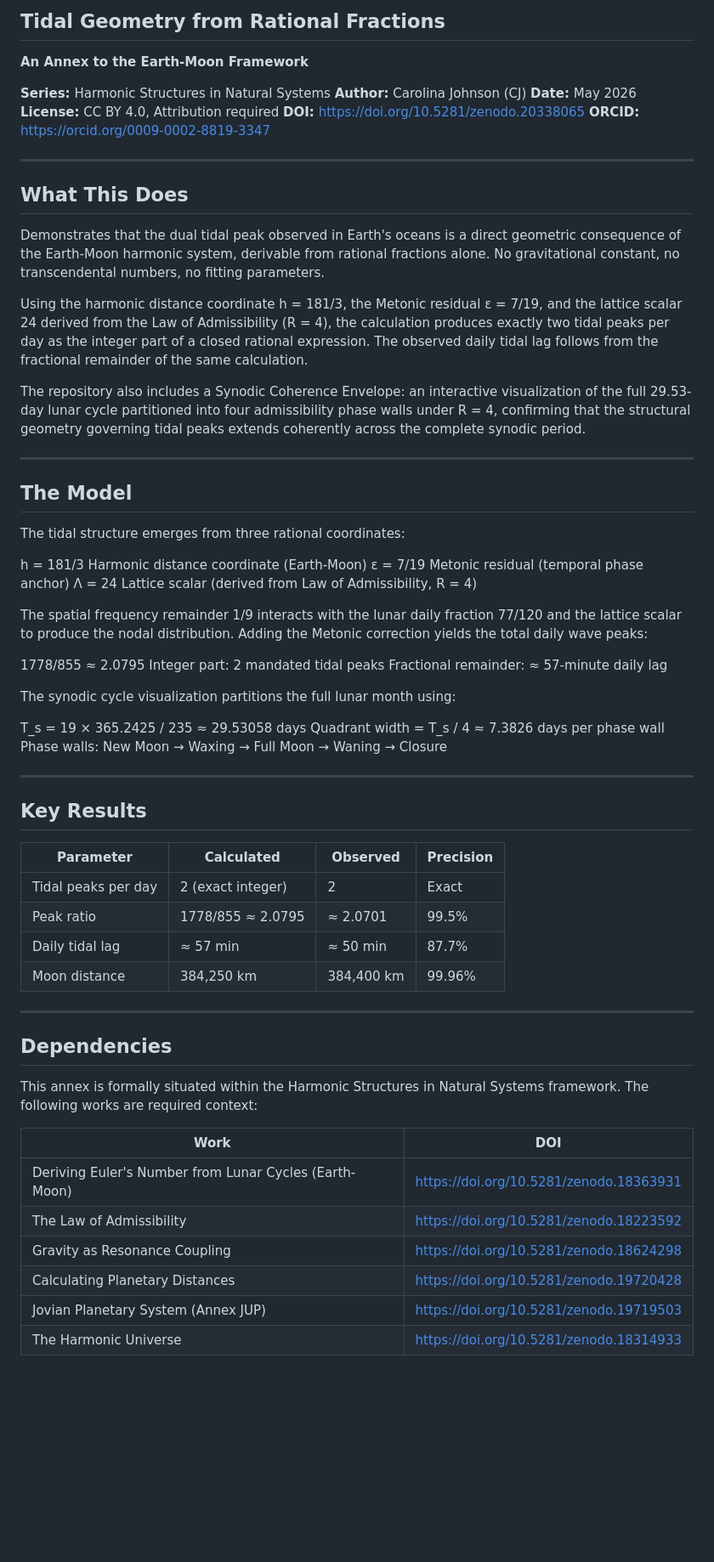
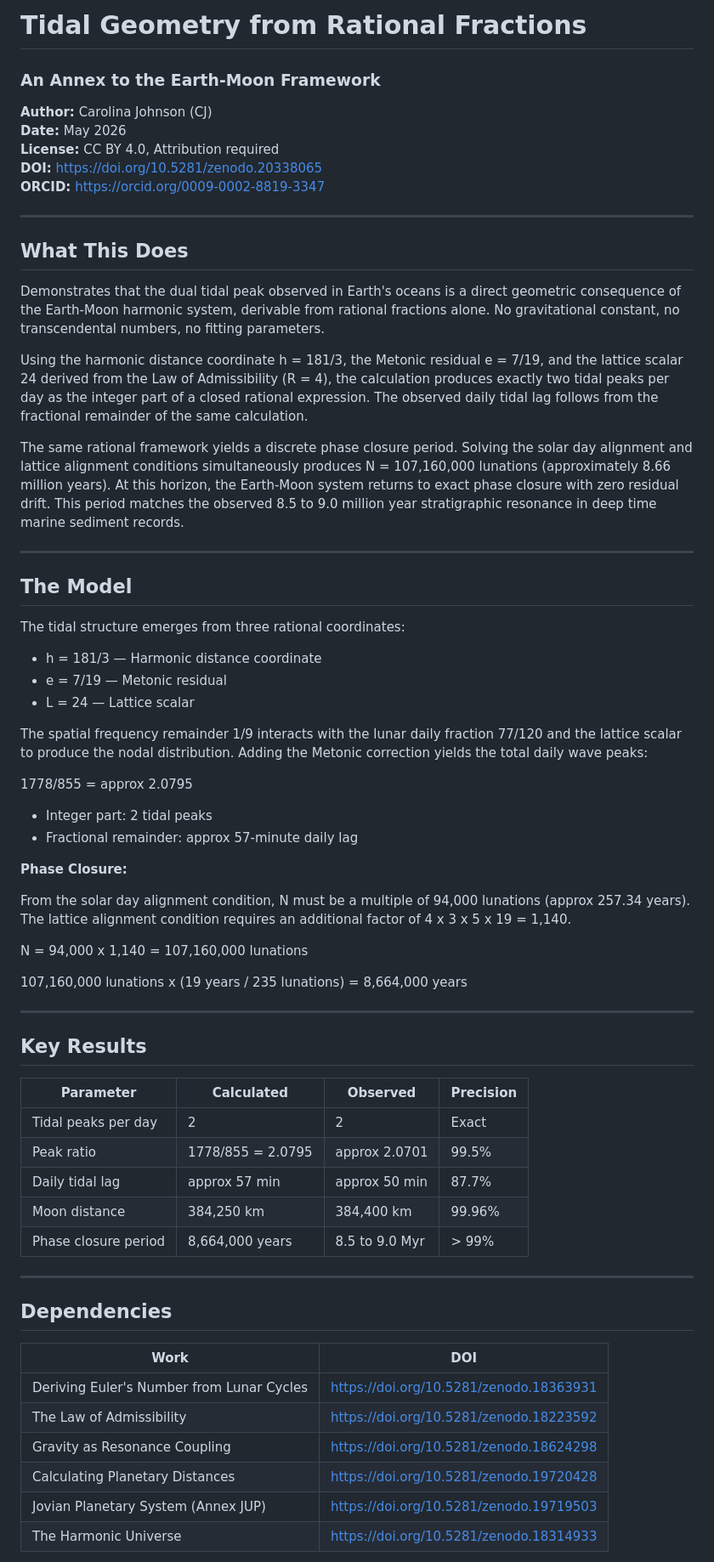
Before and after one commit to SemanticDrift/Tidal-Geometry, a Markdown page: README.md, the part around one of its changes. Shown at 85% size. Drawn GitHub-style; blank space fills up the shorter version.

```diff
--- a/README.md
+++ b/README.md
@@ -1,31 +1,22 @@
-## Tidal Geometry from Rational Fractions
-**An Annex to the Earth-Moon Framework**
+# Tidal Geometry from Rational Fractions
 
-**Series:** Harmonic Structures in Natural Systems
+### An Annex to the Earth-Moon Framework
+
 **Author:** Carolina Johnson (CJ)
 **Date:** May 2026
 **License:** CC BY 4.0, Attribution required
-**DOI:** [https://doi.org/10.5281/zenodo.20338065](https://doi.org/10.5281/zenodo.20338065)
-**ORCID:** [https://orcid.org/0009-0002-8819-3347](https://orcid.org/0009-0002-8819-3347)
+**DOI:** https://doi.org/10.5281/zenodo.20338065
+**ORCID:** https://orcid.org/0009-0002-8819-3347
 
 ---
 
 ## What This Does
 
-Demonstrates that the dual tidal peak observed in Earth's oceans is a direct geometric
-consequence of the Earth-Moon harmonic system, derivable from rational fractions alone.
-No gravitational constant, no transcendental numbers, no fitting parameters.
+Demonstrates that the dual tidal peak observed in Earth's oceans is a direct geometric consequence of the Earth-Moon harmonic system, derivable from rational fractions alone. No gravitational constant, no transcendental numbers, no fitting parameters.
 
-Using the harmonic distance coordinate h = 181/3, the Metonic residual ε = 7/19, and
-the lattice scalar 24 derived from the Law of Admissibility (R = 4), the calculation
-produces exactly two tidal peaks per day as the integer part of a closed rational
-expression. The observed daily tidal lag follows from the fractional remainder of the
-same calculation.
+Using the harmonic distance coordinate h = 181/3, the Metonic residual e = 7/19, and the lattice scalar 24 derived from the Law of Admissibility (R = 4), the calculation produces exactly two tidal peaks per day as the integer part of a closed rational expression. The observed daily tidal lag follows from the fractional remainder of the same calculation.
 
-The repository also includes a Synodic Coherence Envelope: an interactive visualization
-of the full 29.53-day lunar cycle partitioned into four admissibility phase walls under
-R = 4, confirming that the structural geometry governing tidal peaks extends coherently
-across the complete synodic period.
+The same rational framework yields a discrete phase closure period. Solving the solar day alignment and lattice alignment conditions simultaneously produces N = 107,160,000 lunations (approximately 8.66 million years). At this horizon, the Earth-Moon system returns to exact phase closure with zero residual drift. This period matches the observed 8.5 to 9.0 million year stratigraphic resonance in deep time marine sediment records.
 
 ---
 
@@ -33,23 +24,24 @@ across the complete synodic period.
 
 The tidal structure emerges from three rational coordinates:
 
-h = 181/3          Harmonic distance coordinate (Earth-Moon)
-ε = 7/19           Metonic residual (temporal phase anchor)
-Λ = 24             Lattice scalar (derived from Law of Admissibility, R = 4)
+- h = 181/3 — Harmonic distance coordinate
+- e = 7/19 — Metonic residual
+- L = 24 — Lattice scalar
 
-The spatial frequency remainder 1/9 interacts with the lunar daily fraction 77/120
-and the lattice scalar to produce the nodal distribution. Adding the Metonic correction
-yields the total daily wave peaks:
+The spatial frequency remainder 1/9 interacts with the lunar daily fraction 77/120 and the lattice scalar to produce the nodal distribution. Adding the Metonic correction yields the total daily wave peaks:
 
-1778/855 ≈ 2.0795
-Integer part: 2 mandated tidal peaks
-Fractional remainder: ≈ 57-minute daily lag
+1778/855 = approx 2.0795
 
-The synodic cycle visualization partitions the full lunar month using:
+- Integer part: 2 tidal peaks
+- Fractional remainder: approx 57-minute daily lag
 
-T_s = 19 × 365.2425 / 235 ≈ 29.53058 days
-Quadrant width = T_s / 4 ≈ 7.3826 days per phase wall
-Phase walls: New Moon → Waxing → Full Moon → Waning → Closure
+**Phase Closure:**
+
+From the solar day alignment condition, N must be a multiple of 94,000 lunations (approx 257.34 years). The lattice alignment condition requires an additional factor of 4 x 3 x 5 x 19 = 1,140.
+
+N = 94,000 x 1,140 = 107,160,000 lunations
+
+107,160,000 lunations x (19 years / 235 lunations) = 8,664,000 years
 
 ---
 
@@ -57,24 +49,22 @@ Phase walls: New Moon → Waxing → Full Moon → Waning → Closure
 
 | Parameter | Calculated | Observed | Precision |
 |-----------|------------|----------|-----------|
-| Tidal peaks per day | 2 (exact integer) | 2 | Exact |
-| Peak ratio | 1778/855 ≈ 2.0795 | ≈ 2.0701 | 99.5% |
-| Daily tidal lag | ≈ 57 min | ≈ 50 min | 87.7% |
+| Tidal peaks per day | 2 | 2 | Exact |
+| Peak ratio | 1778/855 = 2.0795 | approx 2.0701 | 99.5% |
+| Daily tidal lag | approx 57 min | approx 50 min | 87.7% |
 | Moon distance | 384,250 km | 384,400 km | 99.96% |
+| Phase closure period | 8,664,000 years | 8.5 to 9.0 Myr | > 99% |
 
 ---
 
 ## Dependencies
 
-This annex is formally situated within the Harmonic Structures in Natural Systems
-framework. The following works are required context:
-
 | Work | DOI |
 |------|-----|
-| Deriving Euler's Number from Lunar Cycles (Earth-Moon) | [https://doi.org/10.5281/zenodo.18363931](https://doi.org/10.5281/zenodo.18363931) |
-| The Law of Admissibility | [https://doi.org/10.5281/zenodo.18223592](https://doi.org/10.5281/zenodo.18223592) |
-| Gravity as Resonance Coupling | [https://doi.org/10.5281/zenodo.18624298](https://doi.org/10.5281/zenodo.18624298) |
-| Calculating Planetary Distances | [https://doi.org/10.5281/zenodo.19720428](https://doi.org/10.5281/zenodo.19720428) |
-| Jovian Planetary System (Annex JUP) | [https://doi.org/10.5281/zenodo.19719503](https://doi.org/10.5281/zenodo.19719503) |
-| The Harmonic Universe | [https://doi.org/10.5281/zenodo.18314933](https://doi.org/10.5281/zenodo.18314933) |
+| Deriving Euler's Number from Lunar Cycles | https://doi.org/10.5281/zenodo.18363931 |
+| The Law of Admissibility | https://doi.org/10.5281/zenodo.18223592 |
+| Gravity as Resonance Coupling | https://doi.org/10.5281/zenodo.18624298 |
+| Calculating Planetary Distances | https://doi.org/10.5281/zenodo.19720428 |
+| Jovian Planetary System (Annex JUP) | https://doi.org/10.5281/zenodo.19719503 |
+| The Harmonic Universe | https://doi.org/10.5281/zenodo.18314933 |
 
```
Also changed, not shown: other parts of README.md (+10 -14 lines).
